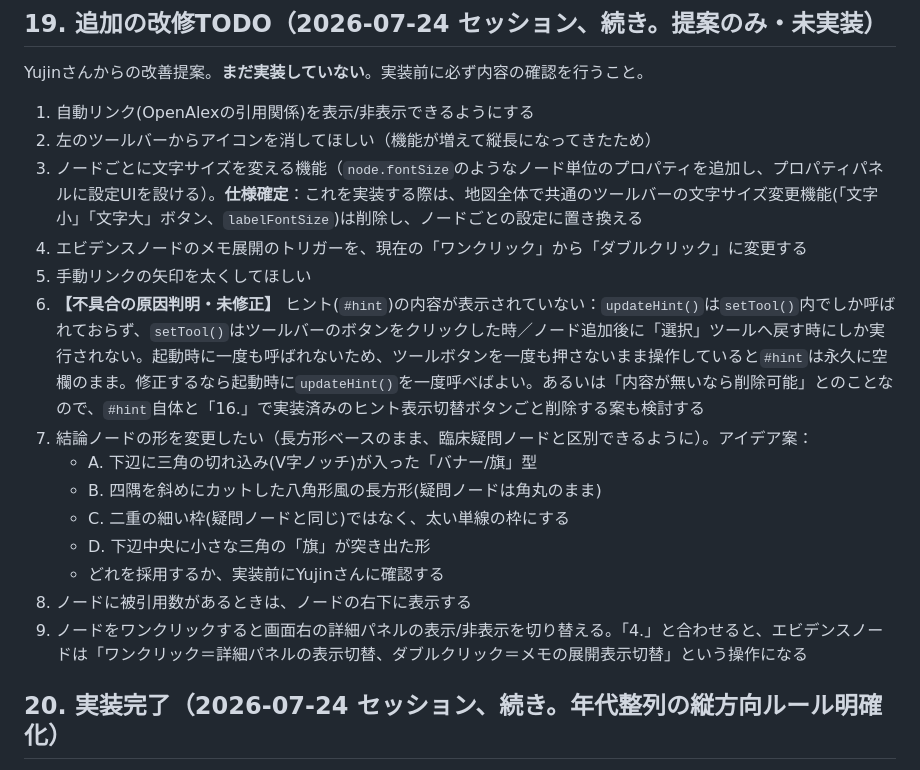
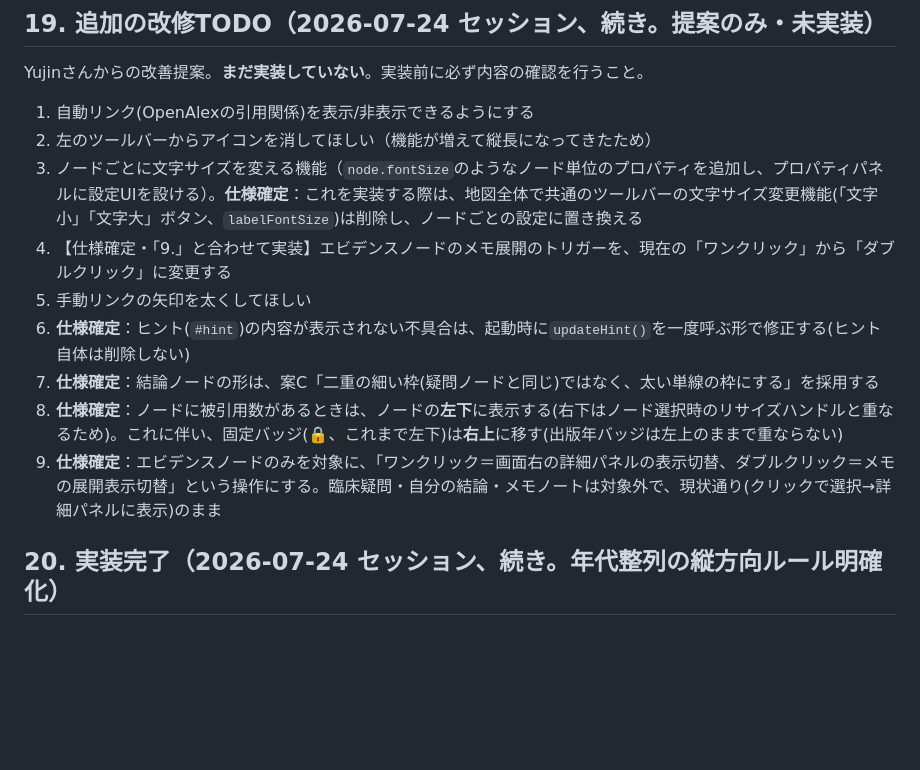
Before and after one commit to yujin0722-lgtm/pathfinder, a Markdown page: pathfinder_prep.md, the part around the change. Drawn GitHub-style; blank space fills up the shorter version.

Commit message:
TODOリストの仕様を確定(結論ノード形状・ヒント修正方針・クリック挙動の適用範囲・バッジ配置)

```diff
--- a/pathfinder_prep.md
+++ b/pathfinder_prep.md
@@ -307,17 +307,12 @@ Yujinさんからの改善提案。**まだ実装していない**。実装前
 1. 自動リンク(OpenAlexの引用関係)を表示/非表示できるようにする
 2. 左のツールバーからアイコンを消してほしい（機能が増えて縦長になってきたため）
 3. ノードごとに文字サイズを変える機能（`node.fontSize`のようなノード単位のプロパティを追加し、プロパティパネルに設定UIを設ける）。**仕様確定**：これを実装する際は、地図全体で共通のツールバーの文字サイズ変更機能(「文字小」「文字大」ボタン、`labelFontSize`)は削除し、ノードごとの設定に置き換える
-4. エビデンスノードのメモ展開のトリガーを、現在の「ワンクリック」から「ダブルクリック」に変更する
+4. 【仕様確定・「9.」と合わせて実装】エビデンスノードのメモ展開のトリガーを、現在の「ワンクリック」から「ダブルクリック」に変更する
 5. 手動リンクの矢印を太くしてほしい
-6. **【不具合の原因判明・未修正】** ヒント(`#hint`)の内容が表示されていない：`updateHint()`は`setTool()`内でしか呼ばれておらず、`setTool()`はツールバーのボタンをクリックした時／ノード追加後に「選択」ツールへ戻す時にしか実行されない。起動時に一度も呼ばれないため、ツールボタンを一度も押さないまま操作していると`#hint`は永久に空欄のまま。修正するなら起動時に`updateHint()`を一度呼べばよい。あるいは「内容が無いなら削除可能」とのことなので、`#hint`自体と「16.」で実装済みのヒント表示切替ボタンごと削除する案も検討する
-7. 結論ノードの形を変更したい（長方形ベースのまま、臨床疑問ノードと区別できるように）。アイデア案：
-   - A. 下辺に三角の切れ込み(V字ノッチ)が入った「バナー/旗」型
-   - B. 四隅を斜めにカットした八角形風の長方形(疑問ノードは角丸のまま)
-   - C. 二重の細い枠(疑問ノードと同じ)ではなく、太い単線の枠にする
-   - D. 下辺中央に小さな三角の「旗」が突き出た形
-   - どれを採用するか、実装前にYujinさんに確認する
-8. ノードに被引用数があるときは、ノードの右下に表示する
-9. ノードをワンクリックすると画面右の詳細パネルの表示/非表示を切り替える。「4.」と合わせると、エビデンスノードは「ワンクリック＝詳細パネルの表示切替、ダブルクリック＝メモの展開表示切替」という操作になる
+6. **仕様確定**：ヒント(`#hint`)の内容が表示されない不具合は、起動時に`updateHint()`を一度呼ぶ形で修正する(ヒント自体は削除しない)
+7. **仕様確定**：結論ノードの形は、案C「二重の細い枠(疑問ノードと同じ)ではなく、太い単線の枠にする」を採用する
+8. **仕様確定**：ノードに被引用数があるときは、ノードの**左下**に表示する(右下はノード選択時のリサイズハンドルと重なるため)。これに伴い、固定バッジ(🔒、これまで左下)は**右上**に移す(出版年バッジは左上のままで重ならない)
+9. **仕様確定**：エビデンスノードのみを対象に、「ワンクリック＝画面右の詳細パネルの表示切替、ダブルクリック＝メモの展開表示切替」という操作にする。臨床疑問・自分の結論・メモノートは対象外で、現状通り(クリックで選択→詳細パネルに表示)のまま
 
 ## 20. 実装完了（2026-07-24 セッション、続き。年代整列の縦方向ルール明確化）
 
```
